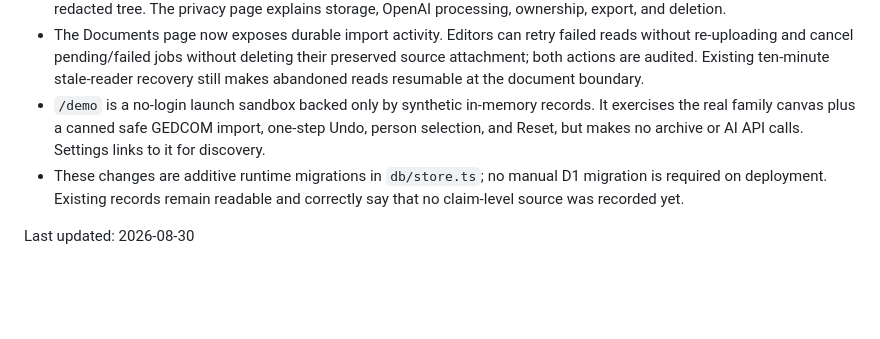
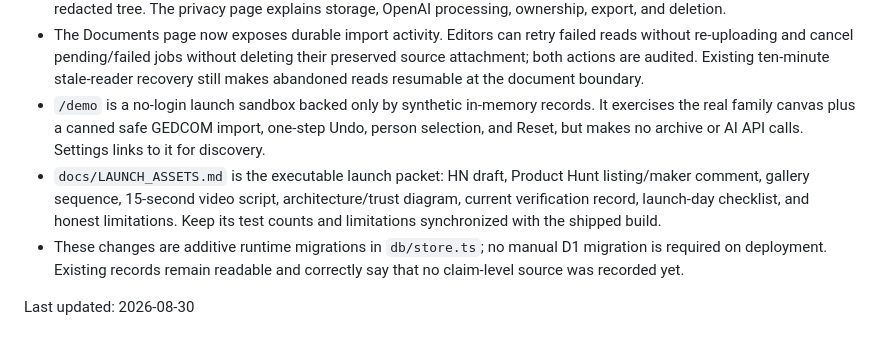
Before and after one commit to tetrisgm/darabiha.com, a Markdown page: docs/HANDOFF.md, the part around the change. GitHub-like rendering; blank space fills up the shorter version.

Commit message:
Prepare Hacker News and Product Hunt launch kit

```diff
--- a/docs/HANDOFF.md
+++ b/docs/HANDOFF.md
@@ -12,6 +12,7 @@
 - In public mode, signed-out/non-member responses redact likely living people (no death plus a birth within 120 years): only the birth year remains, while exact date, places, residence, biography, portraits, gallery photos, and linked stories are withheld. Direct photo URLs receive the same check, and the public question-answering model only receives this redacted tree. The privacy page explains storage, OpenAI processing, ownership, export, and deletion.
 - The Documents page now exposes durable import activity. Editors can retry failed reads without re-uploading and cancel pending/failed jobs without deleting their preserved source attachment; both actions are audited. Existing ten-minute stale-reader recovery still makes abandoned reads resumable at the document boundary.
 - `/demo` is a no-login launch sandbox backed only by synthetic in-memory records. It exercises the real family canvas plus a canned safe GEDCOM import, one-step Undo, person selection, and Reset, but makes no archive or AI API calls. Settings links to it for discovery.
+- `docs/LAUNCH_ASSETS.md` is the executable launch packet: HN draft, Product Hunt listing/maker comment, gallery sequence, 15-second video script, architecture/trust diagram, current verification record, launch-day checklist, and honest limitations. Keep its test counts and limitations synchronized with the shipped build.
 - These changes are additive runtime migrations in `db/store.ts`; no manual D1 migration is required on deployment. Existing records remain readable and correctly say that no claim-level source was recorded yet.
 
 Last updated: 2026-08-30
```
Also changed, not shown: docs/LAUNCH_ASSETS.md (added, +110 -0 lines), docs/LAUNCH_READINESS.md (+1 -1 lines).
